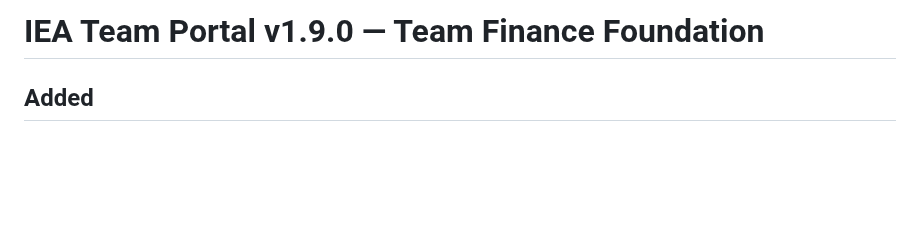
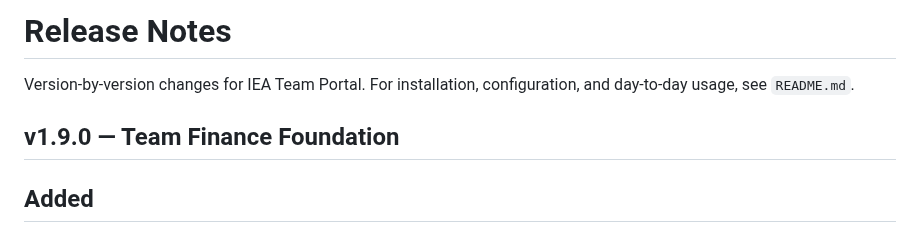
Before and after one commit to mcangeli/iea-team-portal, a Markdown page: RELEASE_NOTES.md, the part around the change. Drawn GitHub-style; blank space fills up the shorter version.

```diff
--- a/RELEASE_NOTES.md
+++ b/RELEASE_NOTES.md
@@ -1,4 +1,8 @@
-# IEA Team Portal v1.9.0 — Team Finance Foundation
+# Release Notes
+
+Version-by-version changes for IEA Team Portal. For installation, configuration, and day-to-day usage, see `README.md`.
+
+## v1.9.0 — Team Finance Foundation
 
 ## Added
 - Team financial accounts with calculated ledger balances.
```
Also changed, not shown: README(1).md (added, +386 -0 lines).
